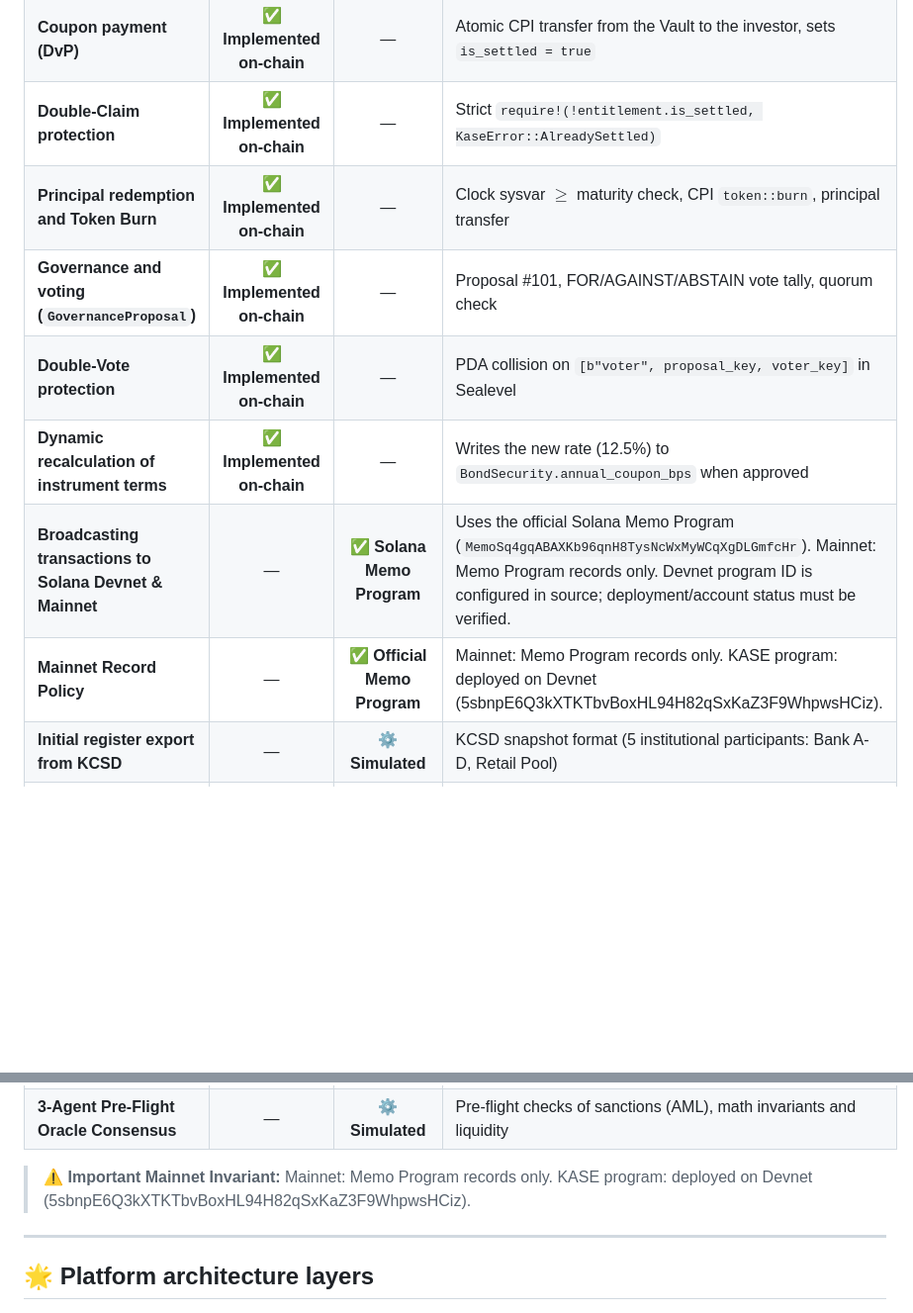
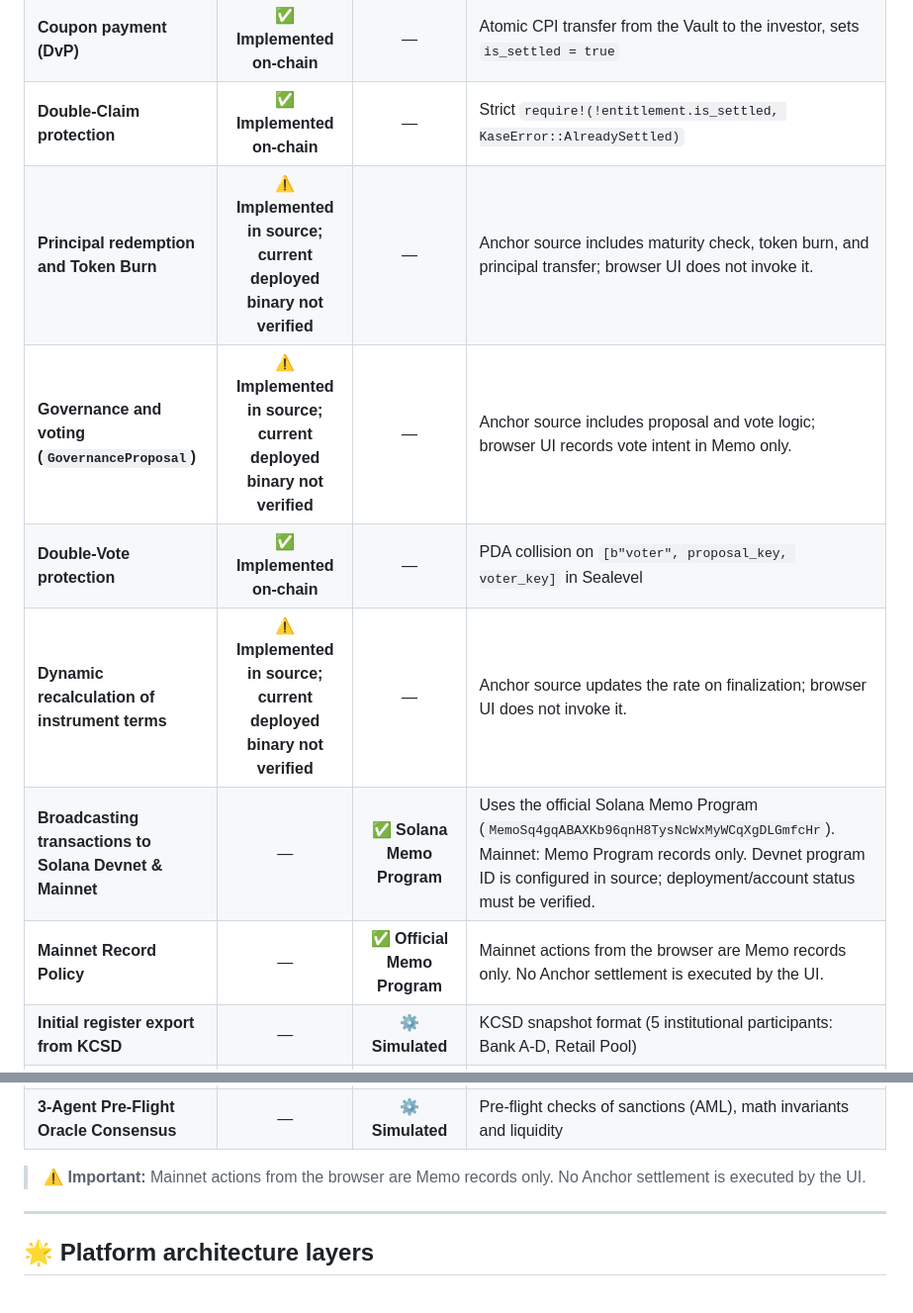
Before and after one commit to Timur27041988Adaibaev/kase-corporate-actions, a Markdown page: README.md, 2 parts joined by grey strips. Shown at 99% size. Drawn GitHub-style; blank space fills up the shorter version.

```diff
--- a/README.md
+++ b/README.md
@@ -83,19 +83,19 @@ For transparency, the table below strictly separates functionality implemented d
 | **Funding the pool into the Escrow Vault** | ✅ **Implemented on-chain** | — | PDA vault, funded via SPL Token Transfer |
 | **Coupon payment (DvP)** | ✅ **Implemented on-chain** | — | Atomic CPI transfer from the Vault to the investor, sets `is_settled = true` |
 | **Double-Claim protection** | ✅ **Implemented on-chain** | — | Strict `require!(!entitlement.is_settled, KaseError::AlreadySettled)` |
-| **Principal redemption and Token Burn** | ✅ **Implemented on-chain** | — | Clock sysvar $\ge$ maturity check, CPI `token::burn`, principal transfer |
-| **Governance and voting (`GovernanceProposal`)** | ✅ **Implemented on-chain** | — | Proposal #101, FOR/AGAINST/ABSTAIN vote tally, quorum check |
+| **Principal redemption and Token Burn** | ⚠️ **Implemented in source; current deployed binary not verified** | — | Anchor source includes maturity check, token burn, and principal transfer; browser UI does not invoke it. |
+| **Governance and voting (`GovernanceProposal`)** | ⚠️ **Implemented in source; current deployed binary not verified** | — | Anchor source includes proposal and vote logic; browser UI records vote intent in Memo only. |
 | **Double-Vote protection** | ✅ **Implemented on-chain** | — | PDA collision on `[b"voter", proposal_key, voter_key]` in Sealevel |
-| **Dynamic recalculation of instrument terms** | ✅ **Implemented on-chain** | — | Writes the new rate (12.5%) to `BondSecurity.annual_coupon_bps` when approved |
+| **Dynamic recalculation of instrument terms** | ⚠️ **Implemented in source; current deployed binary not verified** | — | Anchor source updates the rate on finalization; browser UI does not invoke it. |
 | **Broadcasting transactions to Solana Devnet & Mainnet** | — | ✅ **Solana Memo Program** | Uses the official Solana Memo Program (`MemoSq4gqABAXKb96qnH8TysNcWxMyWCqXgDLGmfcHr`). Mainnet: Memo Program records only. Devnet program ID is configured in source; deployment/account status must be verified. |
-| **Mainnet Record Policy** | — | ✅ **Official Memo Program** | Mainnet: Memo Program records only. KASE program: deployed on Devnet (5sbnpE6Q3kXTKTbvBoxHL94H82qSxKaZ3F9WhpwsHCiz). |
+| **Mainnet Record Policy** | — | ✅ **Official Memo Program** | Mainnet actions from the browser are Memo records only. No Anchor settlement is executed by the UI. |
 | **Initial register export from KCSD** | — | ⚙️ **Simulated** | KCSD snapshot format (5 institutional participants: Bank A-D, Retail Pool) |
 | **Fiat interbank settlement (Fiat Payments)** | — | ⚙️ **Simulated** | Traditional settlement through the National Bank of Kazakhstan payment system / KZT fiat clearing (simulated; on-chain settlement uses test USD / SPL stablecoin) |
 | **Dynamic Blinks builder (`server.py`)** | — | ⚙️ **Integration** | HTTP API following the Dialect Actions spec (`/actions.json`, `/api/actions/*`) |
 | **ISO 20022 regulatory message export** | — | ⚙️ **Integration** | XML/JSON generator (`seev.031`, `seev.036`, `seev.004`) for the KCSD back office |
 | **3-Agent Pre-Flight Oracle Consensus** | — | ⚙️ **Simulated** | Pre-flight checks of sanctions (AML), math invariants and liquidity |
 
-> ⚠️ **Important Mainnet Invariant:** Mainnet: Memo Program records only. KASE program: deployed on Devnet (5sbnpE6Q3kXTKTbvBoxHL94H82qSxKaZ3F9WhpwsHCiz).
+> ⚠️ **Important:** Mainnet actions from the browser are Memo records only. No Anchor settlement is executed by the UI.
 
 
 ---
```
Also changed, not shown: other parts of README.md (+10 -8 lines).
